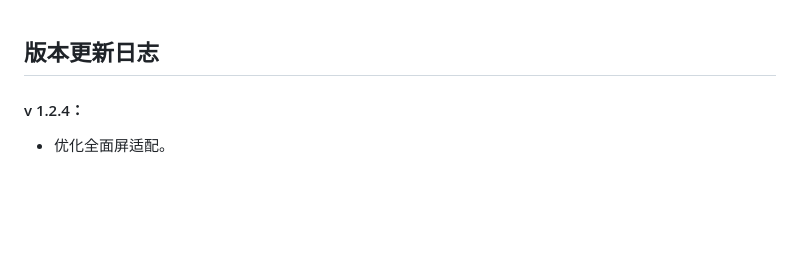
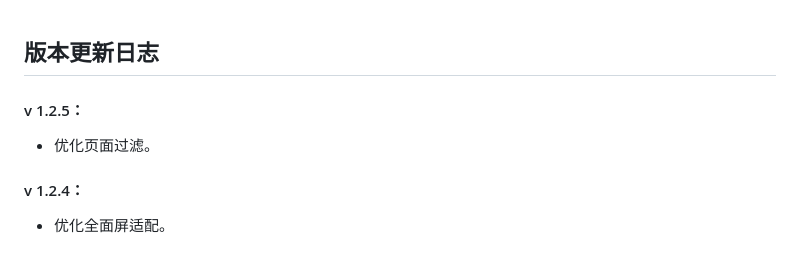
Before and after one commit to princekin-f/EasyFloat, a Markdown page: UpdateDoc.md, the part around the change. Drawn GitHub-style; blank space fills up the shorter version.

Commit message:
优化页面过滤

```diff
--- a/UpdateDoc.md
+++ b/UpdateDoc.md
@@ -1,4 +1,7 @@
 ## 版本更新日志
+#### v 1.2.5：
+- 优化页面过滤。
+
 #### v 1.2.4：
 - 优化全面屏适配。
 
```
Also changed, not shown: README.md (+9 -1 lines), gif/EasyFloatGroup.jpeg (added), 1 other file.
